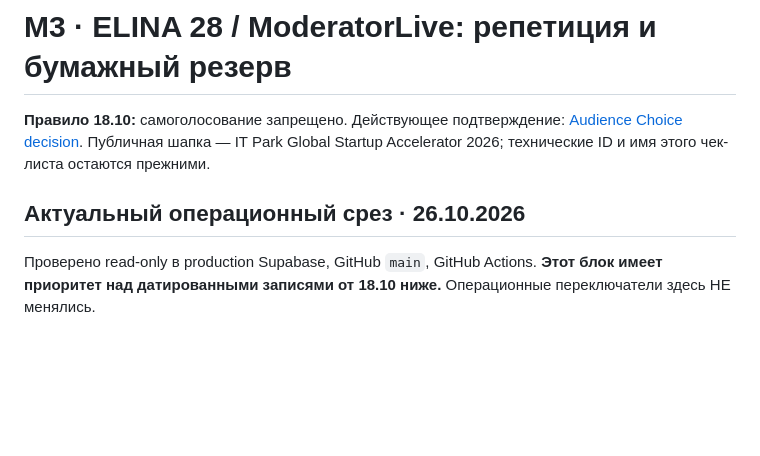
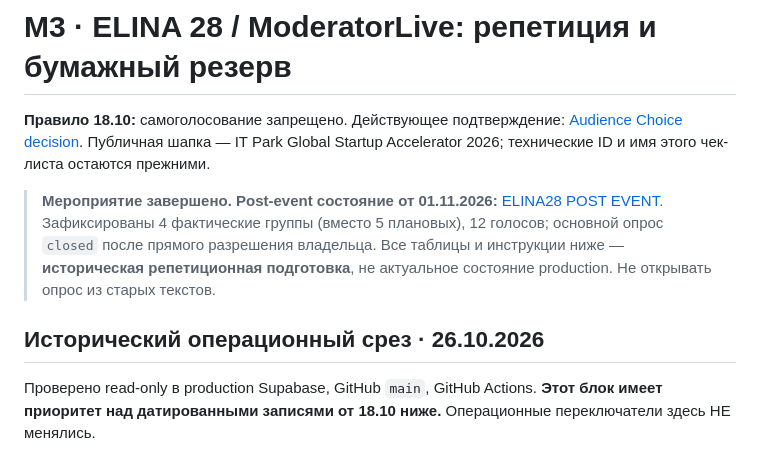
Before and after one commit to sanchezibnalehandro-dev/sanchez-live-qna, a Markdown page: REHEARSAL_M3_ELINA28.md, the part around the change. Drawn GitHub-style; blank space fills up the shorter version.

Commit message:
docs(elina28): point REHEARSAL_M3_ELINA28.md to post-event closeout

```diff
--- a/REHEARSAL_M3_ELINA28.md
+++ b/REHEARSAL_M3_ELINA28.md
@@ -2,7 +2,9 @@
 
 **Правило 18.10:** самоголосование запрещено. Действующее подтверждение: [Audience Choice decision](docs/decisions/2026-10-18-audience-choice-no-self-vote.md). Публичная шапка — IT Park Global Startup Accelerator 2026; технические ID и имя этого чек-листа остаются прежними.
 
-## Актуальный операционный срез · 26.10.2026
+> **Мероприятие завершено. Post-event состояние от 01.11.2026:** [ELINA28 POST EVENT](docs/events/ELINA28_POST_EVENT_2026-11-01.md). Зафиксированы 4 фактические группы (вместо 5 плановых), 12 голосов; основной опрос `closed` после прямого разрешения владельца. Все таблицы и инструкции ниже — **историческая репетиционная подготовка**, не актуальное состояние production. Не открывать опрос из старых текстов.
+
+## Исторический операционный срез · 26.10.2026
 
 Проверено read-only в production Supabase, GitHub `main`, GitHub Actions. **Этот блок имеет приоритет над датированными записями от 18.10 ниже.** Операционные переключатели здесь НЕ менялись.
 
```
